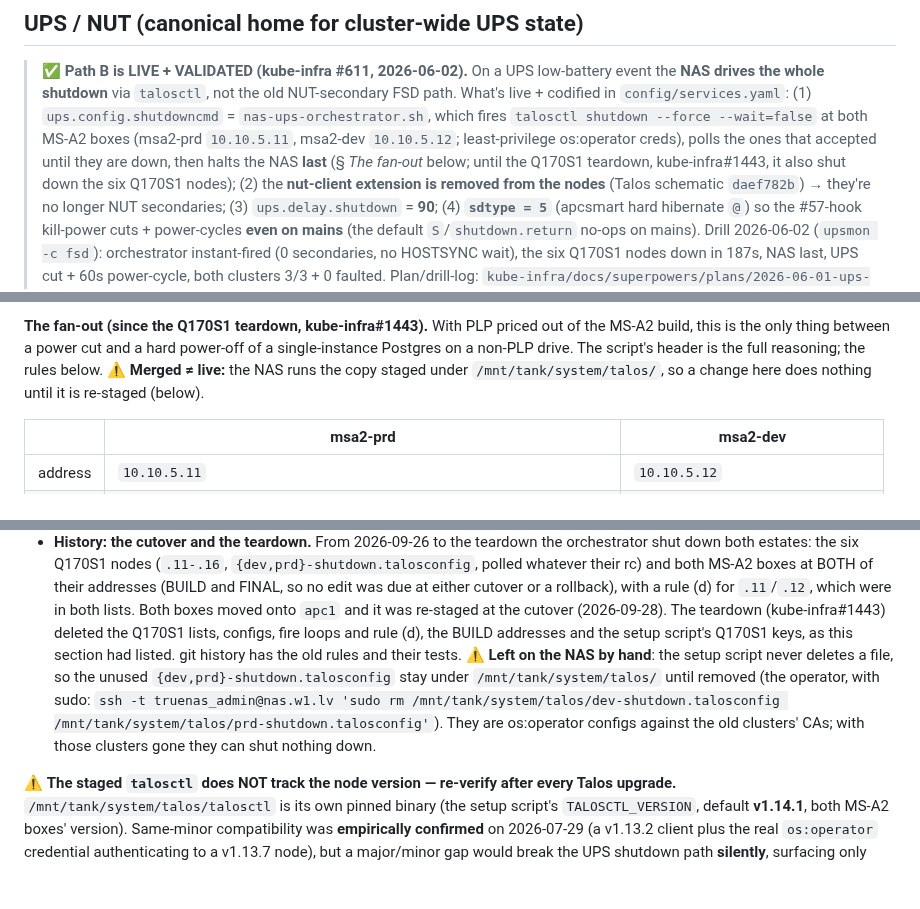
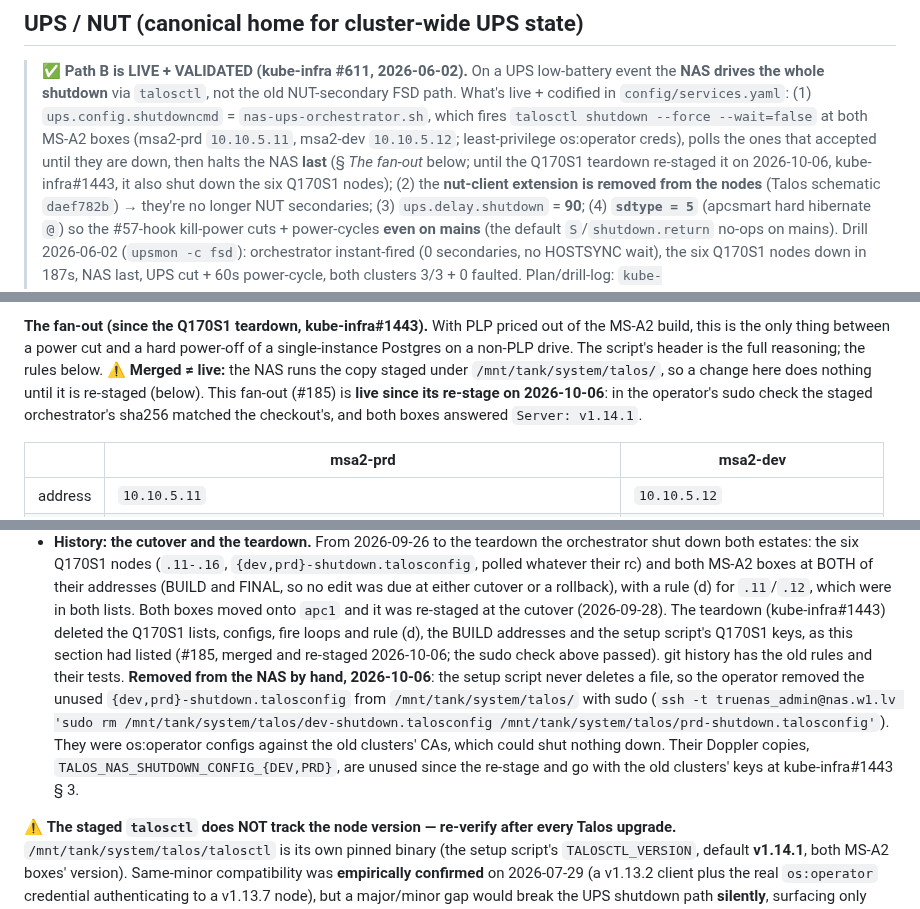
Before and after one commit to guntars-rakitko/truenas-infra, a Markdown page: CLAUDE.md, 3 parts joined by grey strips. GitHub-like rendering; blank space fills up the shorter version.

Commit message:
docs: #185 is live; the Q170S1 shutdown configs are off the NAS (kube-infra#1443)
On 2026-10-06 the orchestrator from #185 was re-staged through the API.
In the operator's sudo check the staged sha256 matched the checkout's,
and both MS-A2 boxes answered `Server: v1.14.1`. The two old
`{dev,prd}-shutdown.talosconfig` were removed from
/mnt/tank/system/talos/ by hand, and the cluster-agent's new code was
deployed (container restarted 04:43:28Z). So the orchestrator shuts down
the two MS-A2 boxes only.

- CLAUDE.md § UPS / NUT: the fan-out is live since the re-stage; the
  history bullet records the re-stage and the removal (it said the old
  configs "stay ... until removed"); their Doppler copies are unused and
  go at kube-infra#1443 § 3, which is still pending. § cluster-agent: the
  empty PREVIOUS_NAMES is the running code since 2026-10-06.
- docs/recovery.md: the Q170S1 pair was removed on 2026-10-06, so a copy
  that comes back with an older pool is not needed.

Text only.

Co-Authored-By: Claude Opus 5.5 <noreply@anthropic.com>

```diff
--- a/CLAUDE.md
+++ b/CLAUDE.md
@@ -1173,8 +1174,8 @@ Migration tracking: kube-infra #92.
 > `talosctl shutdown --force --wait=false` at both MS-A2 boxes (msa2-prd
 > `10.10.5.11`, msa2-dev `10.10.5.12`; least-privilege os:operator creds),
 > polls the ones that accepted until they are down, then halts the NAS
-> **last** (§ *The fan-out* below; until the Q170S1 teardown, kube-infra#1443,
-> it also shut down the six Q170S1 nodes); (2) the **nut-client extension is
+> **last** (§ *The fan-out* below; until the Q170S1 teardown re-staged it on
+> 2026-10-06, kube-infra#1443, it also shut down the six Q170S1 nodes); (2) the **nut-client extension is
 > removed from the nodes** (Talos schematic `daef782b`) → they're no longer NUT
 > secondaries; (3) `ups.delay.shutdown` = **90**; (4) **`sdtype = 5`** (apcsmart
 > hard hibernate `@`) so the #57-hook kill-power cuts + power-cycles **even on
@@ -1255,7 +1256,9 @@ out of the MS-A2 build, this is the only thing between a power cut and a hard
 power-off of a single-instance Postgres on a non-PLP drive. The script's header
 is the full reasoning; the rules below. ⚠ **Merged ≠ live:** the NAS runs the
 copy staged under `/mnt/tank/system/talos/`, so a change here does nothing until
-it is re-staged (below).
+it is re-staged (below). This fan-out (#185) is **live since its re-stage on
+2026-10-06**: in the operator's sudo check the staged orchestrator's sha256
+matched the checkout's, and both boxes answered `Server: v1.14.1`.
 
 | | msa2-prd | msa2-dev |
 |---|---|---|
@@ -1326,14 +1329,17 @@ it is re-staged (below).
   both lists. Both boxes moved onto `apc1` and it was re-staged at the cutover
   (2026-09-28). The teardown (kube-infra#1443) deleted the Q170S1 lists,
   configs, fire loops and rule (d), the BUILD addresses and the setup script's
-  Q170S1 keys, as this section had listed. git history has the old rules and
+  Q170S1 keys, as this section had listed (#185, merged and re-staged
+  2026-10-06; the sudo check above passed). git history has the old rules and
   their tests.
-  ⚠ **Left on the NAS by hand**: the setup script never deletes a file, so the
-  unused `{dev,prd}-shutdown.talosconfig` stay under `/mnt/tank/system/talos/`
-  until removed (the operator, with sudo:
-  `ssh -t truenas_admin@nas.w1.lv 'sudo rm /mnt/tank/system/talos/dev-shutdown.talosconfig /mnt/tank/system/talos/prd-shutdown.talosconfig'`).
-  They are os:operator configs against the old clusters' CAs; with those
-  clusters gone they can shut nothing down.
+  **Removed from the NAS by hand, 2026-10-06**: the setup script never deletes a
+  file, so the operator removed the unused `{dev,prd}-shutdown.talosconfig` from
+  `/mnt/tank/system/talos/` with sudo
+  (`ssh -t truenas_admin@nas.w1.lv 'sudo rm /mnt/tank/system/talos/dev-shutdown.talosconfig /mnt/tank/system/talos/prd-shutdown.talosconfig'`).
+  They were os:operator configs against the old clusters' CAs, which could shut
+  nothing down. Their Doppler copies, `TALOS_NAS_SHUTDOWN_CONFIG_{DEV,PRD}`, are
+  unused since the re-stage and go with the old clusters' keys at
+  kube-infra#1443 § 3.
 
 ⚠ **The staged `talosctl` does NOT track the node version — re-verify after
 every Talos upgrade.** `/mnt/tank/system/talos/talosctl` is its own pinned binary
```
Also changed, not shown: other parts of CLAUDE.md (+2 -1 lines), docs/recovery.md (+2 -1 lines).
